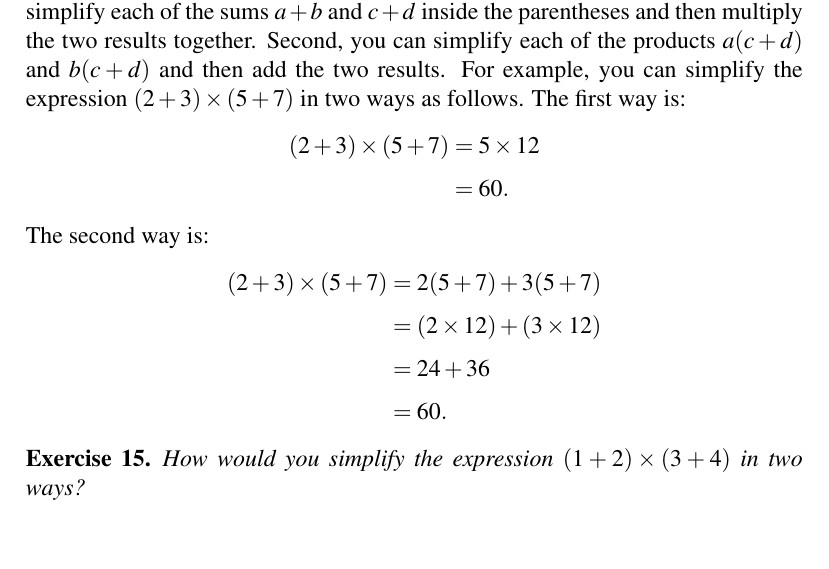
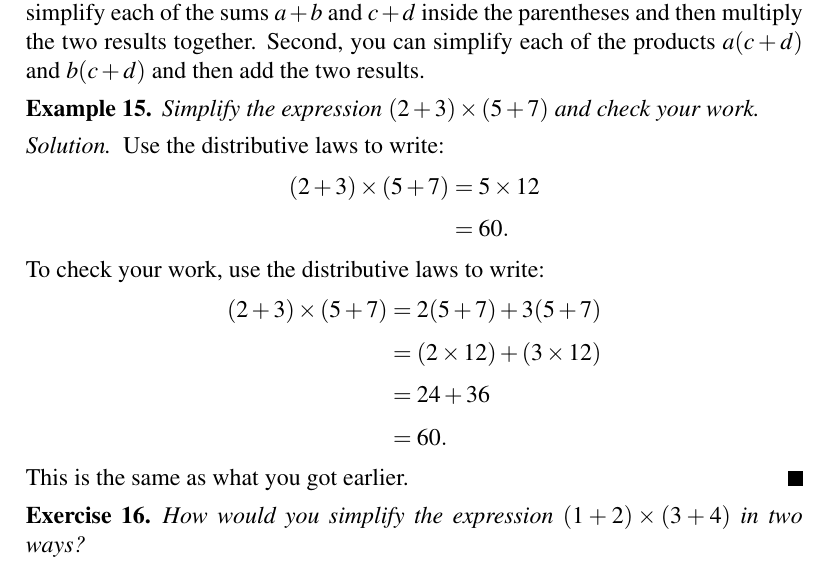
Before and after one commit to mvngu/hsnote, a LaTeX document (01_integers.tex): part of page 4 of 6, cut so that both start at the same text. Compiled offline with pdfLaTeX.

Commit message:
Clearly separate an example and its solution.

```diff
--- a/01_integers.tex
+++ b/01_integers.tex
@@ -389,9 +389,14 @@ $\quadruple{a}{b}{c}{d}$ then you can simplify the expression
 $(a + b) \times (c + d)$ in two ways.  First, you can simplify each of
 the sums $a + b$ and $c + d$ inside the parentheses and then multiply
 the two results together.  Second, you can simplify each of the
-products $a(c + d)$ and $b(c + d)$ and then add the two results.  For
-example, you can simplify the expression $(2 + 3) \times (5 + 7)$ in
-two ways as follows.  The first way is:
+products $a(c + d)$ and $b(c + d)$ and then add the two results.
+
+\begin{example}
+Simplify the expression $(2 + 3) \times (5 + 7)$ and check your work.
+\end{example}
+
+\begin{solution}
+Use the distributive laws to write:
 %%
 \begin{align*}
 (2 + 3) \times (5 + 7)
@@ -401,7 +406,7 @@ two ways as follows.  The first way is:
 60.
 \end{align*}
 %%
-The second way is:
+To check your work, use the distributive laws to write:
 %%
 \begin{align*}
 (2 + 3) \times (5 + 7)
@@ -414,6 +419,9 @@ The second way is:
 &=
 60.
 \end{align*}
+%%
+This is the same as what you got earlier.
+\end{solution}
 
 \begin{exercise}
 How would you simplify the expression $(1 + 2) \times (3 + 4)$ in two
```
